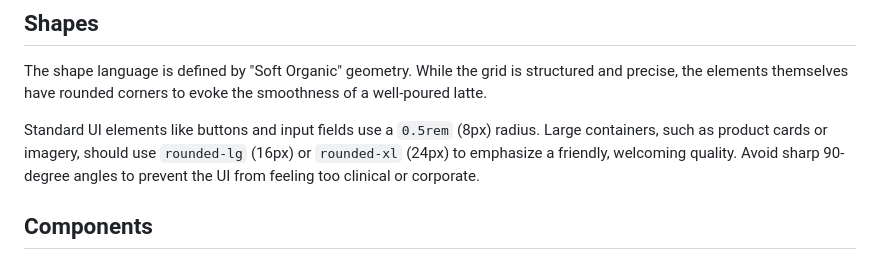
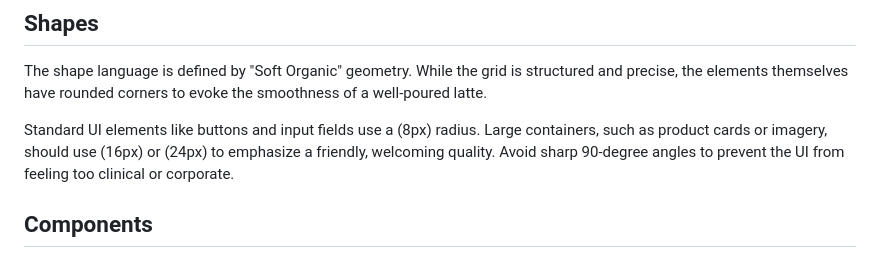
Before and after one commit to M28755/MODERN-COFFEE-SHOP, a Markdown page: README.md, the part around the change. Rendered like a GitHub page.

```diff
--- a/README.md
+++ b/README.md
@@ -43,7 +43,7 @@ To maintain a sophisticated and minimalist appearance, depth is created through
 
 The shape language is defined by "Soft Organic" geometry. While the grid is structured and precise, the elements themselves have rounded corners to evoke the smoothness of a well-poured latte.
 
-Standard UI elements like buttons and input fields use a `0.5rem` (8px) radius. Large containers, such as product cards or imagery, should use `rounded-lg` (16px) or `rounded-xl` (24px) to emphasize a friendly, welcoming quality. Avoid sharp 90-degree angles to prevent the UI from feeling too clinical or corporate.
+Standard UI elements like buttons and input fields use a (8px) radius. Large containers, such as product cards or imagery, should use  (16px) or (24px) to emphasize a friendly, welcoming quality. Avoid sharp 90-degree angles to prevent the UI from feeling too clinical or corporate.
 
 ## Components
 
```
